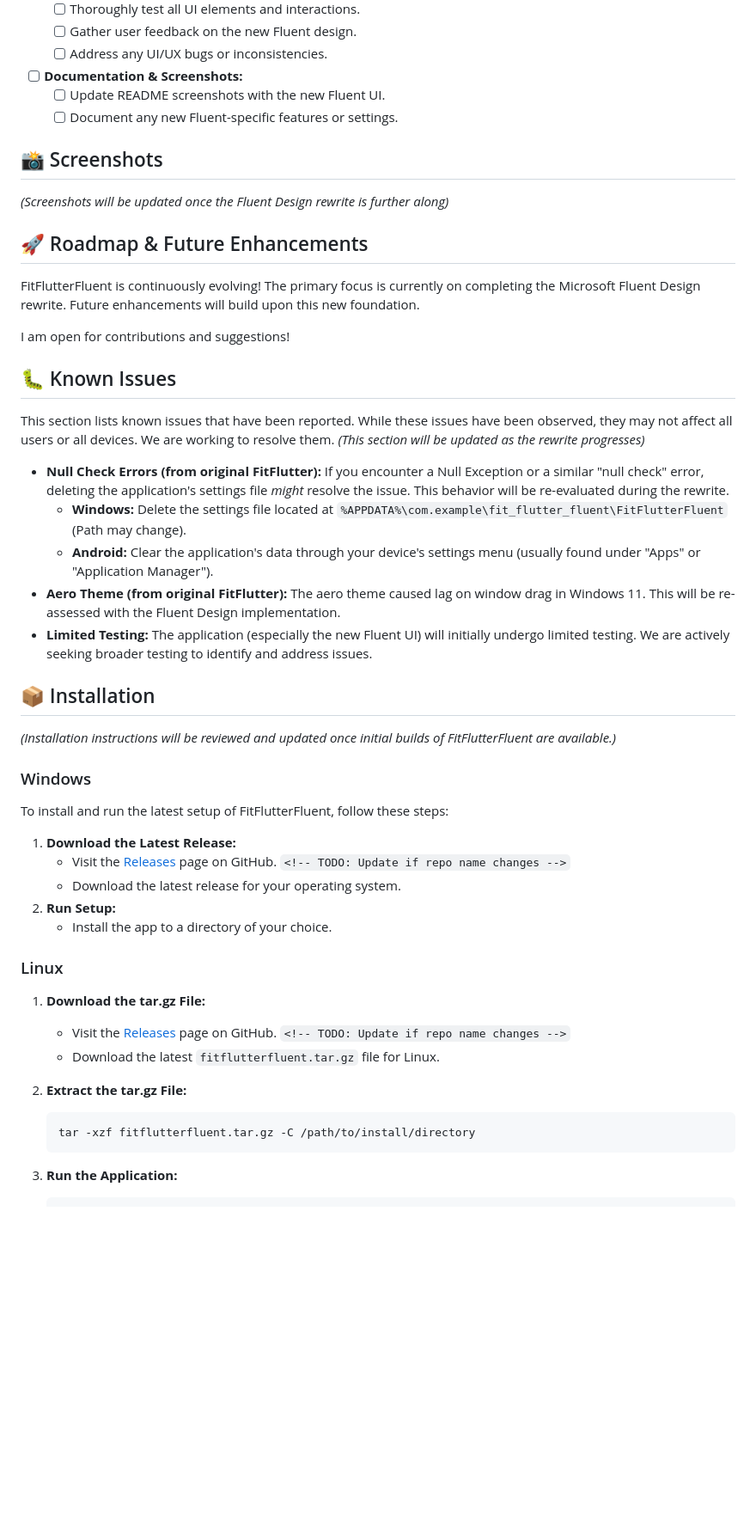
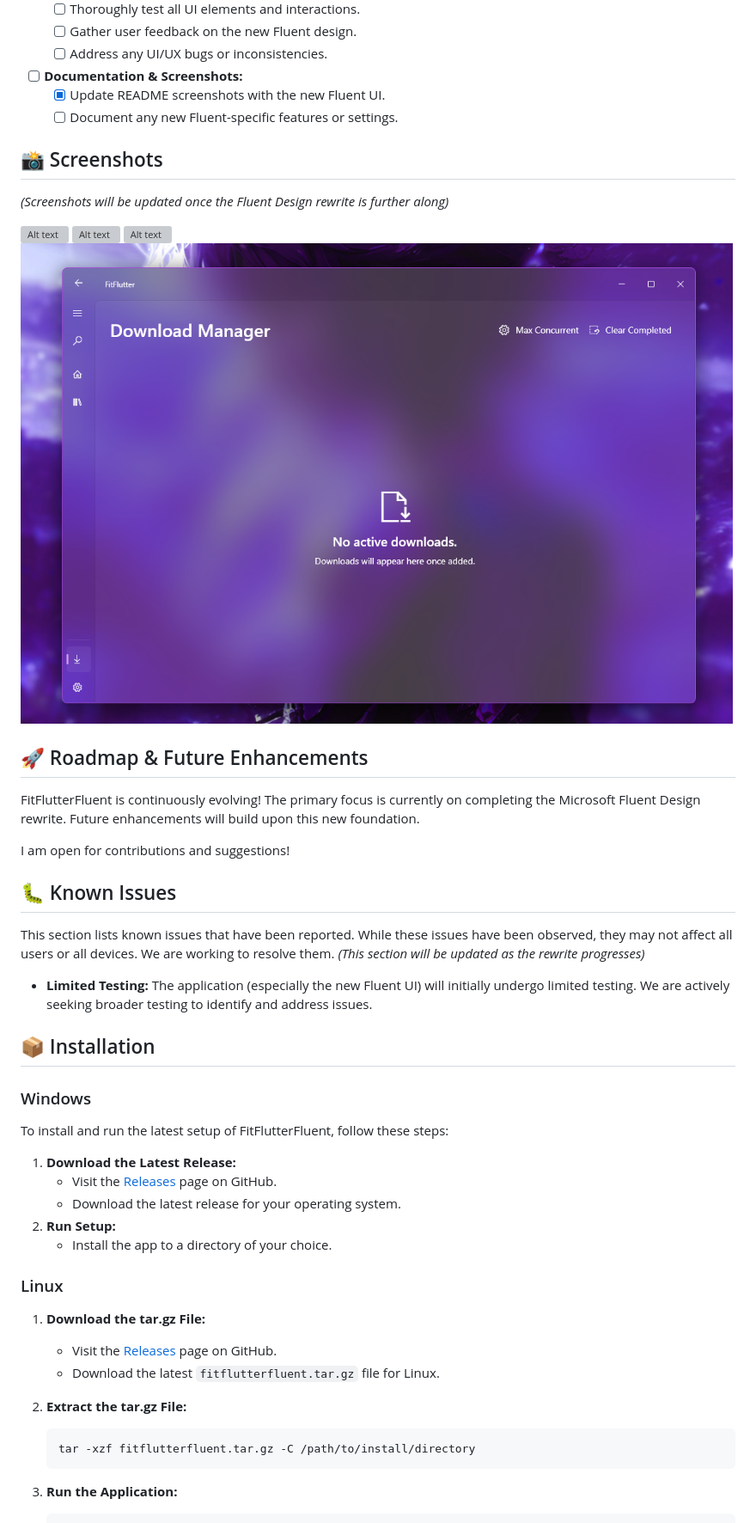
Before and after one commit to THR3ATB3AR/fit_flutter_fluent, a Markdown page: README.md, the part around the change printed below. Shown: that part at 86% size. Rendered like a GitHub page; pictures changed too: assets/readme/4.png (added); blank space fills up the shorter version; grey boxes are pictures that could not be loaded.

````diff
--- a/README.md
+++ b/README.md
@@ -52,20 +52,17 @@ This section outlines the tasks for the ongoing rewrite to implement Microsoft F
   * [ ] Gather user feedback on the new Fluent design.
   * [ ] Address any UI/UX bugs or inconsistencies.
 * [ ] **Documentation & Screenshots:**
-  * [ ] Update README screenshots with the new Fluent UI.
+  * [X] Update README screenshots with the new Fluent UI.
   * [ ] Document any new Fluent-specific features or settings.
 
 ## 📸 Screenshots
 
 *(Screenshots will be updated once the Fluent Design rewrite is further along)*
 
-<!--
-![Alt text](images/readme/1.png?raw=true "Home Page")
-![Alt text](images/readme/2.png?raw=true "Repack Library")
-![Alt text](images/readme/3.png?raw=true "Repack Screenshots")
-![Alt text](images/readme/4.png?raw=true "Download Manager")
-![Alt text](images/readme/5.png?raw=true "Settings")
--->
+![Alt text](assets/readme/1.png?raw=true "Home Page")
+![Alt text](assets/readme/2.png?raw=true "Repack Details")
+![Alt text](assets/readme/3.png?raw=true "Repack Library")
+![Alt text](assets/readme/4.png?raw=true "Download Manager")
 
 ## 🚀 Roadmap & Future Enhancements
 
@@ -77,22 +74,16 @@ I am open for contributions and suggestions!
 
 This section lists known issues that have been reported. While these issues have been observed, they may not affect all users or all devices. We are working to resolve them. *(This section will be updated as the rewrite progresses)*
 
-* **Null Check Errors (from original FitFlutter):** If you encounter a Null Exception or a similar "null check" error, deleting the application's settings file *might* resolve the issue. This behavior will be re-evaluated during the rewrite.
-  * **Windows:** Delete the settings file located at `%APPDATA%\com.example\fit_flutter_fluent\FitFlutterFluent` (Path may change).
-  * **Android:** Clear the application's data through your device's settings menu (usually found under "Apps" or "Application Manager").
-* **Aero Theme (from original FitFlutter):** The aero theme caused lag on window drag in Windows 11. This will be re-assessed with the Fluent Design implementation.
 * **Limited Testing:** The application (especially the new Fluent UI) will initially undergo limited testing. We are actively seeking broader testing to identify and address issues.
 
 ## 📦 Installation
-
-*(Installation instructions will be reviewed and updated once initial builds of FitFlutterFluent are available.)*
 
 ### Windows
 
 To install and run the latest setup of FitFlutterFluent, follow these steps:
 
 1. **Download the Latest Release:**
-   * Visit the [Releases](https://github.com/THR3ATB3AR/fit_flutter/releases/latest) page on GitHub. `<!-- TODO: Update if repo name changes -->`
+   * Visit the [Releases](https://github.com/THR3ATB3AR/fit_flutter_fluent/releases/latest) page on GitHub.
    * Download the latest release for your operating system.
 2. **Run Setup:**
    * Install the app to a directory of your choice.
@@ -101,13 +92,14 @@ To install and run the latest setup of FitFlutterFluent, follow these steps:
 
 1. **Download the tar.gz File:**
 
-   * Visit the [Releases](https://github.com/THR3ATB3AR/fit_flutter/releases/latest) page on GitHub. `<!-- TODO: Update if repo name changes -->`
+   * Visit the [Releases](https://github.com/THR3ATB3AR/fit_flutter_fluent/releases/latest) page on GitHub.
    * Download the latest `fitflutterfluent.tar.gz` file for Linux.
 2. **Extract the tar.gz File:**
 
    ```bash
    tar -xzf fitflutterfluent.tar.gz -C /path/to/install/directory
    ```
+
 3. **Run the Application:**
 
    ```bash
````
Also changed, not shown: other parts of README.md (+5 -3 lines), 3 other files.
